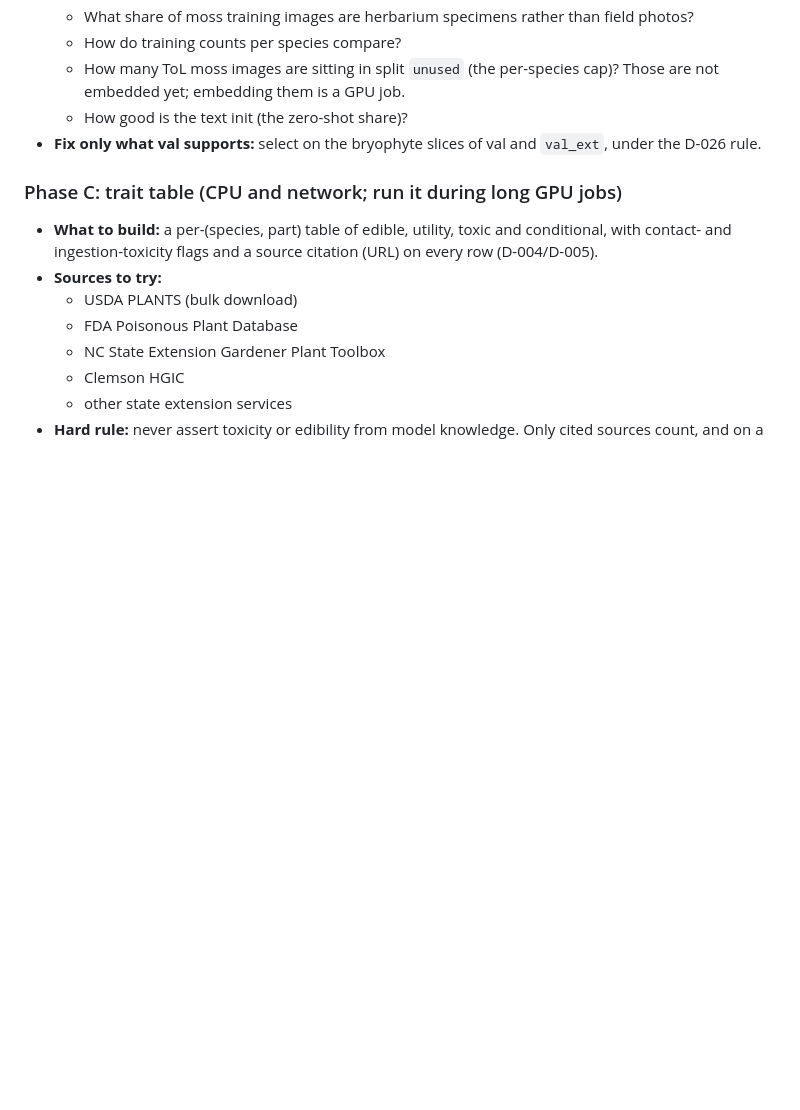
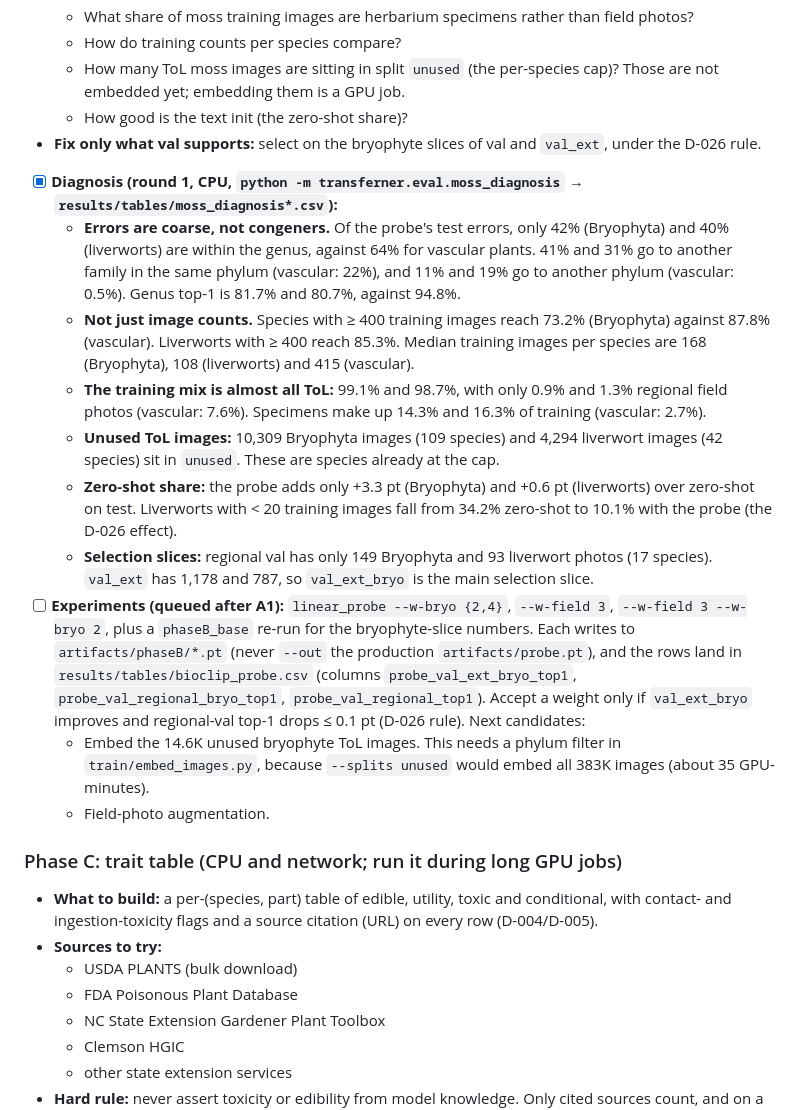
Before and after one commit to CyberneticMedic/Transferner, a Markdown page: ops/OVERNIGHT.md, the part around one of its changes. Drawn GitHub-style; blank space fills up the shorter version.

```diff
--- a/ops/OVERNIGHT.md
+++ b/ops/OVERNIGHT.md
@@ -96,6 +96,16 @@ Notes on the token-merging grid:
   - How many ToL moss images are sitting in split `unused` (the per-species cap)? Those are not embedded yet; embedding them is a GPU job.
   - How good is the text init (the zero-shot share)?
 - **Fix only what val supports:** select on the bryophyte slices of val and `val_ext`, under the D-026 rule.
+- [x] **Diagnosis (round 1, CPU, `python -m transferner.eval.moss_diagnosis` → `results/tables/moss_diagnosis*.csv`):**
+  - **Errors are coarse, not congeners.** Of the probe's test errors, only 42% (Bryophyta) and 40% (liverworts) are within the genus, against 64% for vascular plants. 41% and 31% go to another family in the same phylum (vascular: 22%), and 11% and 19% go to another phylum (vascular: 0.5%). Genus top-1 is 81.7% and 80.7%, against 94.8%.
+  - **Not just image counts.** Species with ≥ 400 training images reach 73.2% (Bryophyta) against 87.8% (vascular). Liverworts with ≥ 400 reach 85.3%. Median training images per species are 168 (Bryophyta), 108 (liverworts) and 415 (vascular).
+  - **The training mix is almost all ToL:** 99.1% and 98.7%, with only 0.9% and 1.3% regional field photos (vascular: 7.6%). Specimens make up 14.3% and 16.3% of training (vascular: 2.7%).
+  - **Unused ToL images:** 10,309 Bryophyta images (109 species) and 4,294 liverwort images (42 species) sit in `unused`. These are species already at the cap.
+  - **Zero-shot share:** the probe adds only +3.3 pt (Bryophyta) and +0.6 pt (liverworts) over zero-shot on test. Liverworts with < 20 training images fall from 34.2% zero-shot to 10.1% with the probe (the D-026 effect).
+  - **Selection slices:** regional val has only 149 Bryophyta and 93 liverwort photos (17 species). `val_ext` has 1,178 and 787, so `val_ext_bryo` is the main selection slice.
+- [ ] **Experiments (queued after A1):** `linear_probe --w-bryo {2,4}`, `--w-field 3`, `--w-field 3 --w-bryo 2`, plus a `phaseB_base` re-run for the bryophyte-slice numbers. Each writes to `artifacts/phaseB/*.pt` (never `--out` the production `artifacts/probe.pt`), and the rows land in `results/tables/bioclip_probe.csv` (columns `probe_val_ext_bryo_top1`, `probe_val_regional_bryo_top1`, `probe_val_regional_top1`). Accept a weight only if `val_ext_bryo` improves and regional-val top-1 drops ≤ 0.1 pt (D-026 rule). Next candidates:
+  - Embed the 14.6K unused bryophyte ToL images. This needs a phylum filter in `train/embed_images.py`, because `--splits unused` would embed all 383K images (about 35 GPU-minutes).
+  - Field-photo augmentation.
 
 ### Phase C: trait table (CPU and network; run it during long GPU jobs)
 - **What to build:** a per-(species, part) table of edible, utility, toxic and conditional, with contact- and ingestion-toxicity flags and a source citation (URL) on every row (D-004/D-005).
```
Also changed, not shown: other parts of ops/OVERNIGHT.md (+9 -4 lines), DECISIONS.md (+14 -0 lines), results/EFFICIENCY.md (added, +13 -0 lines), results/figures/efficiency_pareto.png (added), 5 other files.
